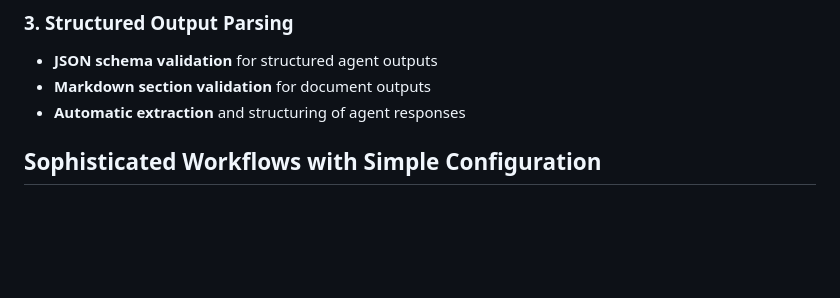
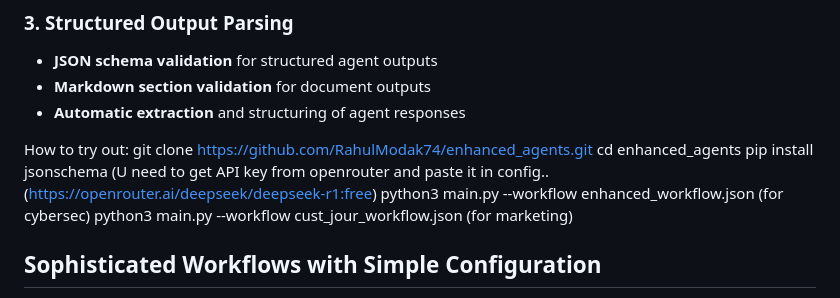
Before and after one commit to RahulModak74/working_agents, a Markdown page: README.md, the part around the change. Drawn GitHub-style; blank space fills up the shorter version.

```diff
--- a/README.md
+++ b/README.md
@@ -27,6 +27,12 @@ While frameworks like LangChain, LangGraph, and Semantic Kernel require hundreds
 - **JSON schema validation** for structured agent outputs
 - **Markdown section validation** for document outputs
 - **Automatic extraction** and structuring of agent responses
+
+How to try out: git clone https://github.com/RahulModak74/enhanced_agents.git
+ cd enhanced_agents
+ pip install jsonschema (U need to get API key from openrouter and paste it in config..(https://openrouter.ai/deepseek/deepseek-r1:free)
+python3 main.py --workflow enhanced_workflow.json (for cybersec)
+python3 main.py --workflow cust_jour_workflow.json (for marketing)
 
 ## Sophisticated Workflows with Simple Configuration
 
```
